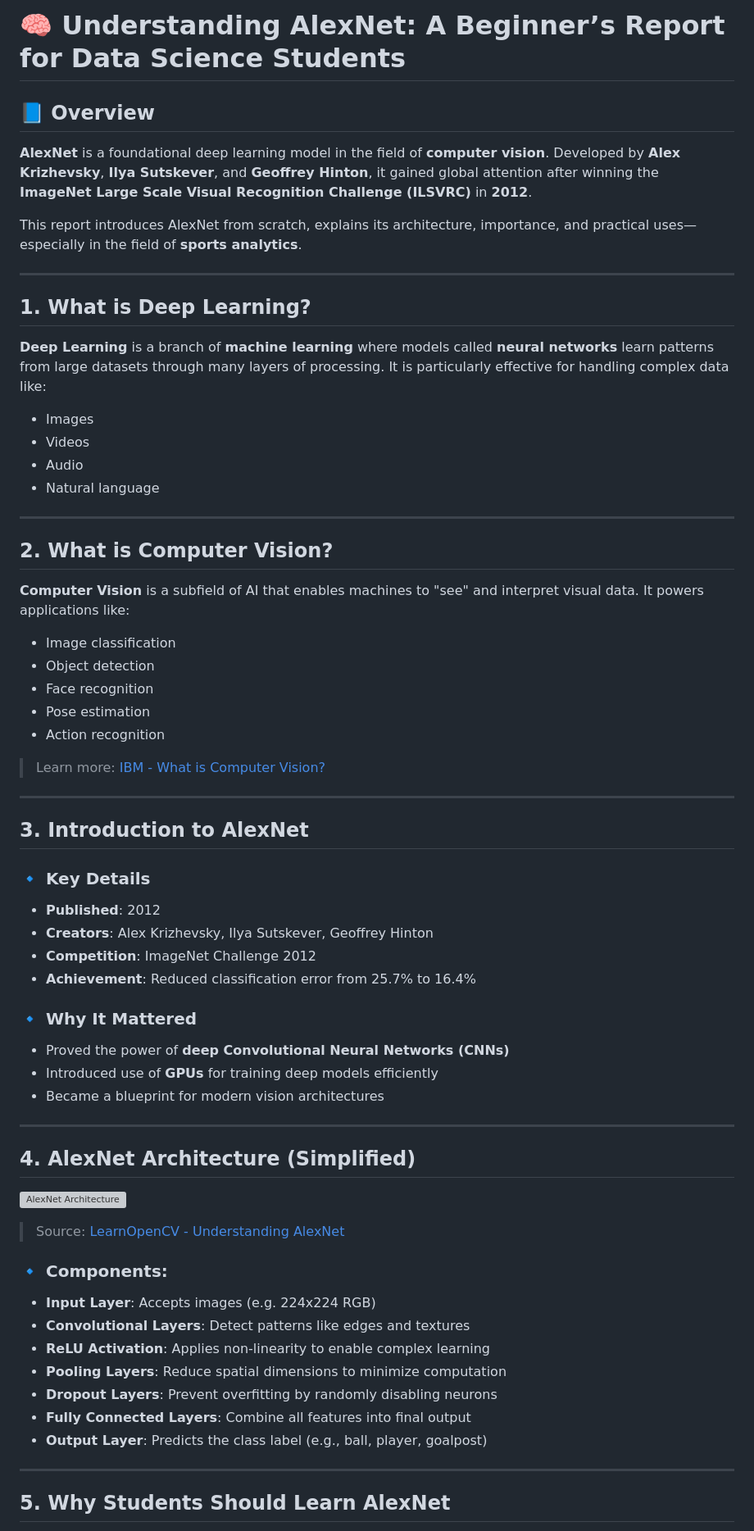
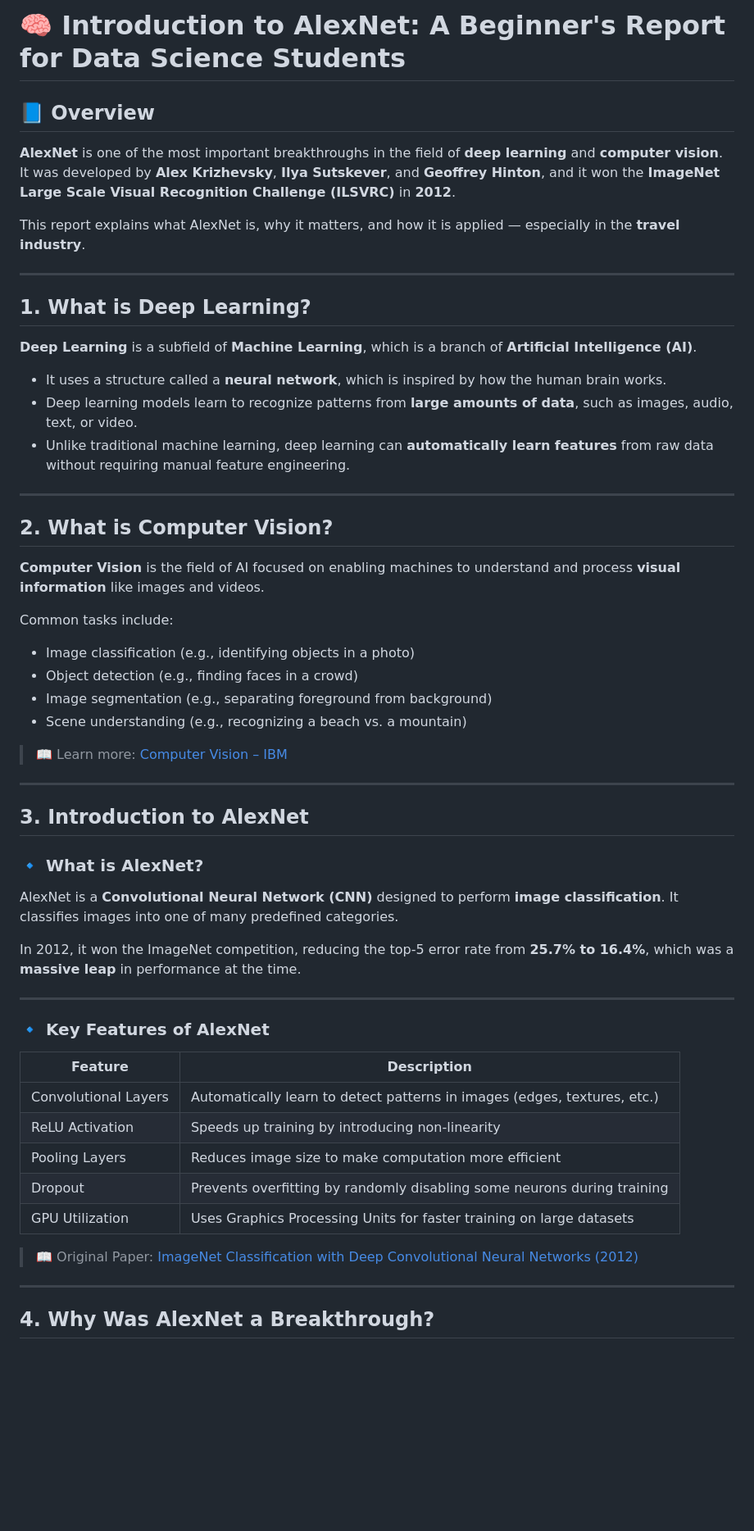
Before and after one commit to HaggertyTristen/DataDemo, a Markdown page: alexnet.md, the part around the change printed below. Shown: that part at 82% size. Drawn GitHub-style; blank space fills up the shorter version; grey boxes are pictures that could not be loaded.

```diff
--- a/alexnet.md
+++ b/alexnet.md
@@ -1,72 +1,61 @@
-# 🧠 Understanding AlexNet: A Beginner’s Report for Data Science Students
+# 🧠 Introduction to AlexNet: A Beginner's Report for Data Science Students
 
 ## 📘 Overview
 
-**AlexNet** is a foundational deep learning model in the field of **computer vision**. Developed by **Alex Krizhevsky**, **Ilya Sutskever**, and **Geoffrey Hinton**, it gained global attention after winning the **ImageNet Large Scale Visual Recognition Challenge (ILSVRC)** in **2012**.
+**AlexNet** is one of the most important breakthroughs in the field of **deep learning** and **computer vision**. It was developed by **Alex Krizhevsky**, **Ilya Sutskever**, and **Geoffrey Hinton**, and it won the **ImageNet Large Scale Visual Recognition Challenge (ILSVRC)** in **2012**.
 
-This report introduces AlexNet from scratch, explains its architecture, importance, and practical uses—especially in the field of **sports analytics**.
+This report explains what AlexNet is, why it matters, and how it is applied — especially in the **travel industry**.
 
 ---
 
 ## 1. What is Deep Learning?
 
-**Deep Learning** is a branch of **machine learning** where models called **neural networks** learn patterns from large datasets through many layers of processing. It is particularly effective for handling complex data like:
+**Deep Learning** is a subfield of **Machine Learning**, which is a branch of **Artificial Intelligence (AI)**.
 
-- Images
-- Videos
-- Audio
-- Natural language
+- It uses a structure called a **neural network**, which is inspired by how the human brain works.
+- Deep learning models learn to recognize patterns from **large amounts of data**, such as images, audio, text, or video.
+- Unlike traditional machine learning, deep learning can **automatically learn features** from raw data without requiring manual feature engineering.
 
 ---
 
 ## 2. What is Computer Vision?
 
-**Computer Vision** is a subfield of AI that enables machines to "see" and interpret visual data. It powers applications like:
+**Computer Vision** is the field of AI focused on enabling machines to understand and process **visual information** like images and videos.
 
-- Image classification
-- Object detection
-- Face recognition
-- Pose estimation
-- Action recognition
+Common tasks include:
 
-> Learn more: [IBM - What is Computer Vision?](https://www.ibm.com/topics/computer-vision)
+- Image classification (e.g., identifying objects in a photo)
+- Object detection (e.g., finding faces in a crowd)
+- Image segmentation (e.g., separating foreground from background)
+- Scene understanding (e.g., recognizing a beach vs. a mountain)
+
+> 📖 Learn more: [Computer Vision – IBM](https://www.ibm.com/topics/computer-vision)
 
 ---
 
 ## 3. Introduction to AlexNet
 
-### 🔹 Key Details
+### 🔹 What is AlexNet?
 
-- **Published**: 2012
-- **Creators**: Alex Krizhevsky, Ilya Sutskever, Geoffrey Hinton
-- **Competition**: ImageNet Challenge 2012
-- **Achievement**: Reduced classification error from 25.7% to 16.4%
+AlexNet is a **Convolutional Neural Network (CNN)** designed to perform **image classification**. It classifies images into one of many predefined categories.
 
-### 🔹 Why It Mattered
-
-- Proved the power of **deep Convolutional Neural Networks (CNNs)**
-- Introduced use of **GPUs** for training deep models efficiently
-- Became a blueprint for modern vision architectures
+In 2012, it won the ImageNet competition, reducing the top-5 error rate from **25.7% to 16.4%**, which was a **massive leap** in performance at the time.
 
 ---
 
-## 4. AlexNet Architecture (Simplified)
+### 🔹 Key Features of AlexNet
 
-![AlexNet Architecture](https://learnopencv.com/wp-content/uploads/2022/05/AlexNet-Architecture-Layers.png)
+| Feature              | Description                                                                 |
+|----------------------|-----------------------------------------------------------------------------|
+| Convolutional Layers | Automatically learn to detect patterns in images (edges, textures, etc.)   |
+| ReLU Activation      | Speeds up training by introducing non-linearity                            |
+| Pooling Layers       | Reduces image size to make computation more efficient                      |
+| Dropout              | Prevents overfitting by randomly disabling some neurons during training     |
+| GPU Utilization      | Uses Graphics Processing Units for faster training on large datasets        |
 
-> Source: [LearnOpenCV - Understanding AlexNet](https://learnopencv.com/understanding-alexnet/)
-
-### 🔹 Components:
-
-- **Input Layer**: Accepts images (e.g. 224x224 RGB)
-- **Convolutional Layers**: Detect patterns like edges and textures
-- **ReLU Activation**: Applies non-linearity to enable complex learning
-- **Pooling Layers**: Reduce spatial dimensions to minimize computation
-- **Dropout Layers**: Prevent overfitting by randomly disabling neurons
-- **Fully Connected Layers**: Combine all features into final output
-- **Output Layer**: Predicts the class label (e.g., ball, player, goalpost)
+> 📖 Original Paper: [ImageNet Classification with Deep Convolutional Neural Networks (2012)](https://papers.nips.cc/paper_files/paper/2012/file/c399862d3b9d6b76c8436e924a68c45b-Paper.pdf)
 
 ---
 
-## 5. Why Students Should Learn AlexNet
+## 4. Why Was AlexNet a Breakthrough?
 
```
Also changed, not shown: other parts of alexnet.md (+87 -45 lines).
